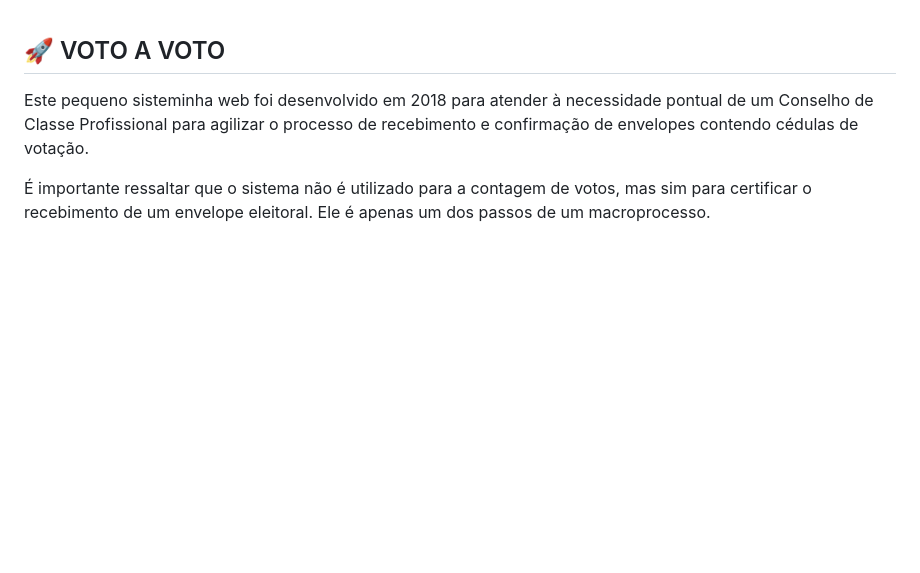
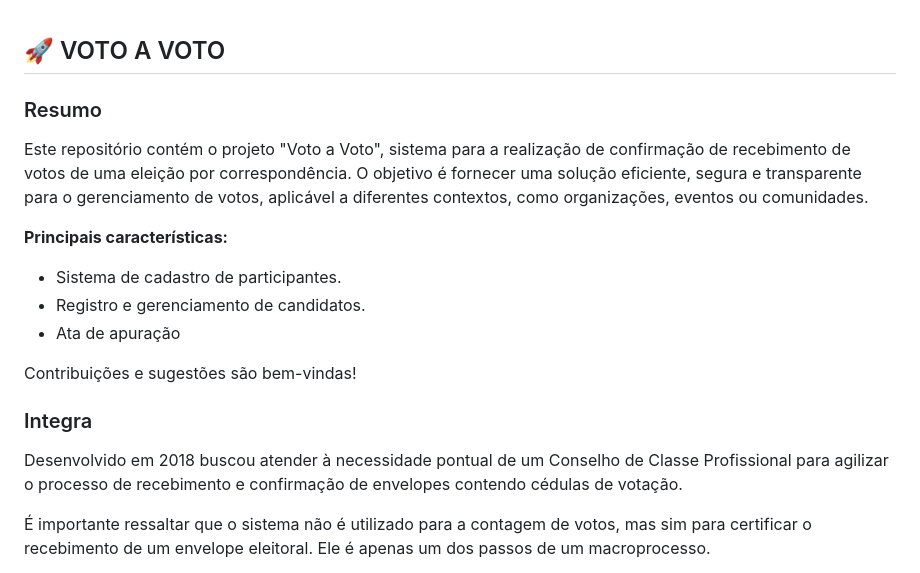
Before and after one commit to attairsilva/votoavoto, a Markdown page: README.md, the part around the change. GitHub-like rendering; blank space fills up the shorter version.

Commit message:
alteracao

```diff
--- a/README.md
+++ b/README.md
@@ -1,6 +1,20 @@
 ## 🚀 VOTO A VOTO
 
-Este pequeno sisteminha web foi desenvolvido em 2018 para atender à necessidade pontual de um Conselho de Classe Profissional para agilizar o processo de recebimento e confirmação de envelopes contendo cédulas de votação.
+### Resumo
+
+Este repositório contém o projeto "Voto a Voto", sistema para a realização de confirmação de recebimento de votos de uma eleição por correspondência. O objetivo é fornecer uma solução eficiente, segura e transparente para o gerenciamento de votos, aplicável a diferentes contextos, como organizações, eventos ou comunidades.
+
+**Principais características:**
+
+- Sistema de cadastro de participantes.
+- Registro e gerenciamento de candidatos.
+- Ata de apuração
+
+Contribuições e sugestões são bem-vindas!
+
+### Integra
+
+Desenvolvido em 2018 buscou atender à necessidade pontual de um Conselho de Classe Profissional para agilizar o processo de recebimento e confirmação de envelopes contendo cédulas de votação.
 
 É importante ressaltar que o sistema não é utilizado para a contagem de votos, mas sim para certificar o recebimento de um envelope eleitoral. Ele é apenas um dos passos de um macroprocesso.
 
```
